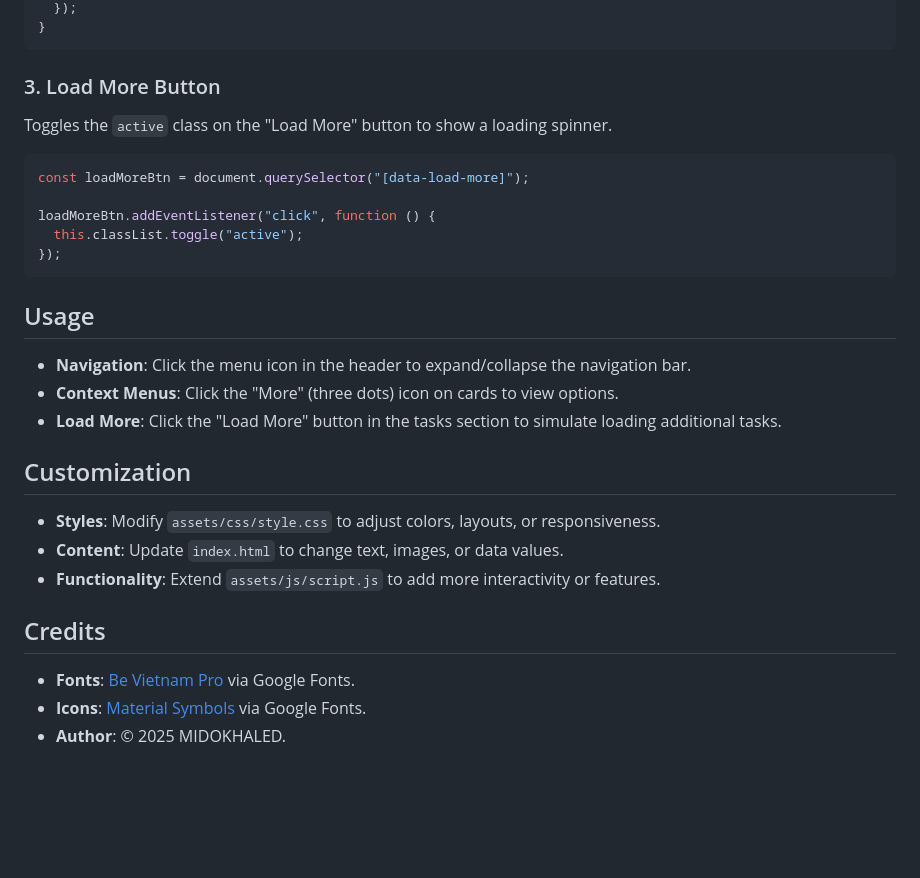
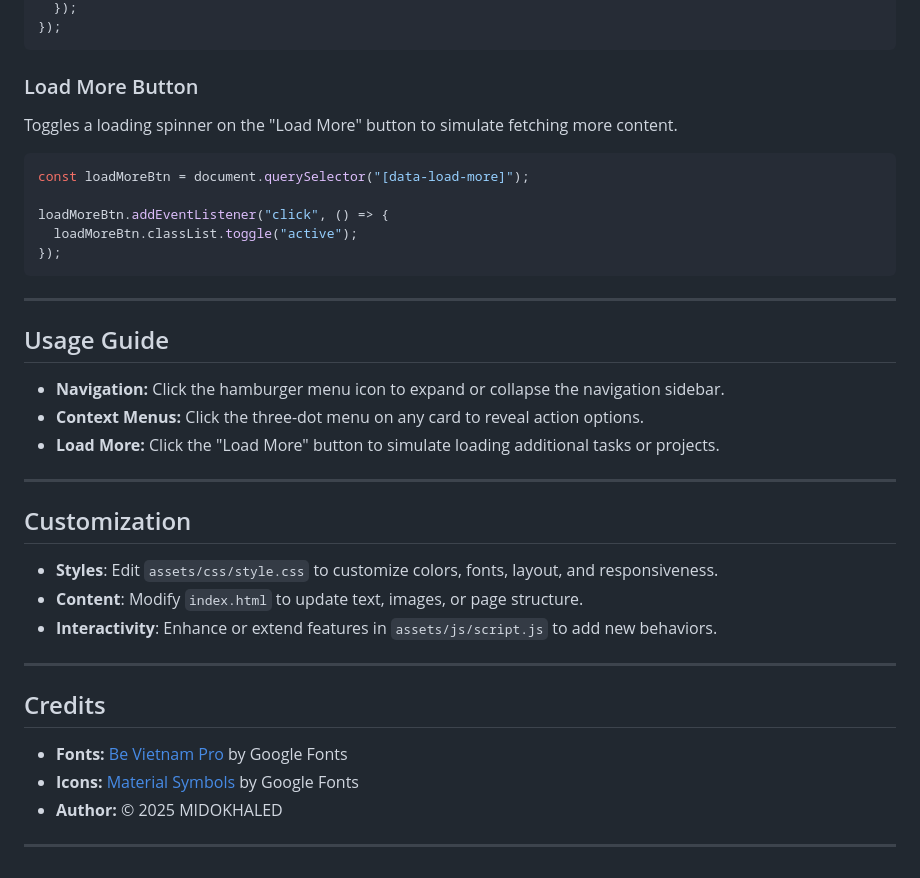
Before and after one commit to midokhaled70/Dashboard, a Markdown page: README.md, the part around one of its changes. Drawn GitHub-style; blank space fills up the shorter version.

````diff
--- a/README.md
+++ b/README.md
@@ -72,32 +99,41 @@ for (let i = 0; i < menuBtn.length; i++) {
   });
-}
+});
 ```
 
-### 3. Load More Button
-Toggles the `active` class on the "Load More" button to show a loading spinner.
+### Load More Button
+
+Toggles a loading spinner on the "Load More" button to simulate fetching more content.
 
 ```javascript
 const loadMoreBtn = document.querySelector("[data-load-more]");
 
-loadMoreBtn.addEventListener("click", function () {
-  this.classList.toggle("active");
+loadMoreBtn.addEventListener("click", () => {
+  loadMoreBtn.classList.toggle("active");
 });
 ```
 
-## Usage
+---
 
-- **Navigation**: Click the menu icon in the header to expand/collapse the navigation bar.
-- **Context Menus**: Click the "More" (three dots) icon on cards to view options.
-- **Load More**: Click the "Load More" button in the tasks section to simulate loading additional tasks.
+## Usage Guide
+
+* **Navigation:** Click the hamburger menu icon to expand or collapse the navigation sidebar.
+* **Context Menus:** Click the three-dot menu on any card to reveal action options.
+* **Load More:** Click the "Load More" button to simulate loading additional tasks or projects.
+
+---
 
 ## Customization
 
-- **Styles**: Modify `assets/css/style.css` to adjust colors, layouts, or responsiveness.
-- **Content**: Update `index.html` to change text, images, or data values.
-- **Functionality**: Extend `assets/js/script.js` to add more interactivity or features.
+* **Styles**: Edit `assets/css/style.css` to customize colors, fonts, layout, and responsiveness.
+* **Content**: Modify `index.html` to update text, images, or page structure.
+* **Interactivity**: Enhance or extend features in `assets/js/script.js` to add new behaviors.
+
+---
 
 ## Credits
 
-- **Fonts**: [Be Vietnam Pro](https://fonts.google.com/specimen/Be+Vietnam+Pro) via Google Fonts.
-- **Icons**: [Material Symbols](https://fonts.google.com/icons) via Google Fonts.
-- **Author**: © 2025 MIDOKHALED.
+* **Fonts:** [Be Vietnam Pro](https://fonts.google.com/specimen/Be+Vietnam+Pro) by Google Fonts
+* **Icons:** [Material Symbols](https://fonts.google.com/icons) by Google Fonts
+* **Author:** © 2025 MIDOKHALED
+
+---
````
Also changed, not shown: other parts of README.md (+62 -35 lines).
